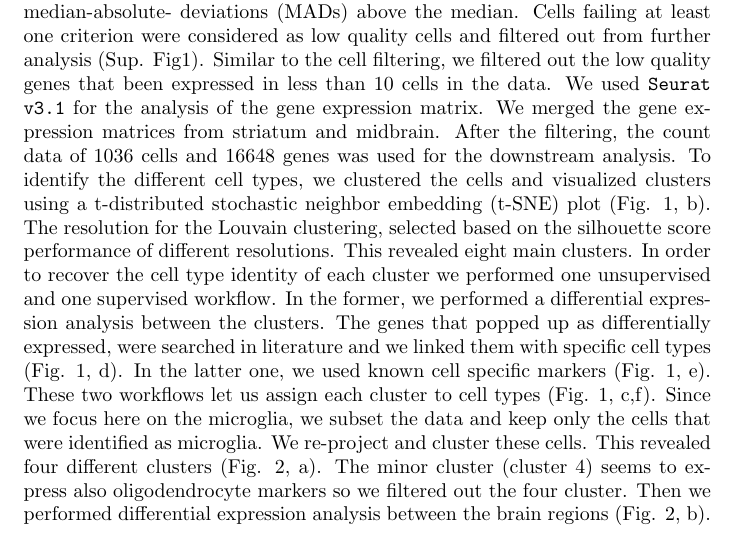
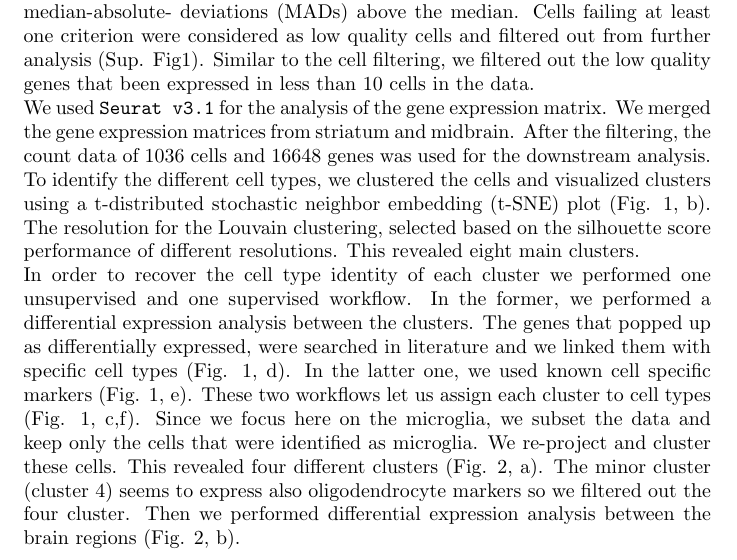
Before and after one commit to KyriakisDimitrios/microglia-heterogeneity, a LaTeX paper (TeX/template_Article.tex): part of page 1 of 2, cut so that both start at the same text. Compiled offline with pdfLaTeX.

Commit message:
Update template_Article.tex

```diff
--- a/TeX/template_Article.tex
+++ b/TeX/template_Article.tex
@@ -14,8 +14,8 @@
 
 \section{Methods}
 \subsection{Single cell RNA-seq data analysis}
-We filtered out the low quality cells and genes separately in each data set. We defined cells as low-quality, based on three criteria for each cell.  The number of the genes that expressed is more than 200 and 2 median-absolute- deviations (MADs) above the median, the total number of counts is 3 MADs above or below the median and the percentage of counts to mitochondrial genes is 1.5 median-absolute- deviations (MADs) above the median. Cells failing at least one criterion were considered as low quality cells and filtered out from further analysis (Sup. Fig1). Similar to the cell filtering, we filtered out the low quality genes that been expressed in less than 10 cells in the data.
-We used \texttt{Seurat v3.1} for the analysis of the gene expression matrix. We merged the gene expression matrices from striatum and midbrain. After the filtering, the count data of 1036 cells and 16648 genes was used for the downstream analysis. To identify the different cell types, we clustered the cells and visualized clusters using a t-distributed stochastic neighbor embedding (t-SNE) plot (Fig. \ref{fig:1}, b). The resolution for the Louvain clustering, selected based on the silhouette score performance of different resolutions. This revealed eight main clusters.
+We filtered out the low quality cells and genes separately in each data set. We defined cells as low-quality, based on three criteria for each cell.  The number of the genes that expressed is more than 200 and 2 median-absolute- deviations (MADs) above the median, the total number of counts is 3 MADs above or below the median and the percentage of counts to mitochondrial genes is 1.5 median-absolute- deviations (MADs) above the median. Cells failing at least one criterion were considered as low quality cells and filtered out from further analysis (Sup. Fig1). Similar to the cell filtering, we filtered out the low quality genes that been expressed in less than 10 cells in the data.\newline
+We used \texttt{Seurat v3.1} for the analysis of the gene expression matrix. We merged the gene expression matrices from striatum and midbrain. After the filtering, the count data of 1036 cells and 16648 genes was used for the downstream analysis. To identify the different cell types, we clustered the cells and visualized clusters using a t-distributed stochastic neighbor embedding (t-SNE) plot (Fig. \ref{fig:1}, b). The resolution for the Louvain clustering, selected based on the silhouette score performance of different resolutions. This revealed eight main clusters.\newline
 In order to recover the cell type identity of each cluster we performed one unsupervised and one supervised workflow.  In the former, we performed a differential expression analysis between the clusters. The genes that popped up as differentially expressed, were searched in literature and we linked them with specific cell types (Fig. \ref{fig:1}, d). In the latter one, we used known cell specific markers (Fig. \ref{fig:1}, e).  These two workflows let us assign each cluster to cell types (Fig. \ref{fig:1}, c,f).
 Since we focus here on the microglia, we subset the data and keep only the cells that were identified as microglia. We re-project and cluster these cells. This revealed four different clusters (Fig. \ref{fig:2}, a). The minor cluster (cluster 4) seems to express also oligodendrocyte markers so we filtered out the four cluster. Then we performed differential expression analysis between the brain regions (Fig. \ref{fig:2}, b).
 
```
